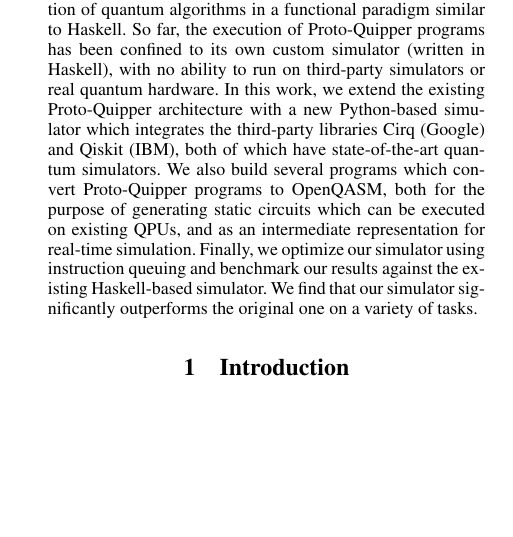
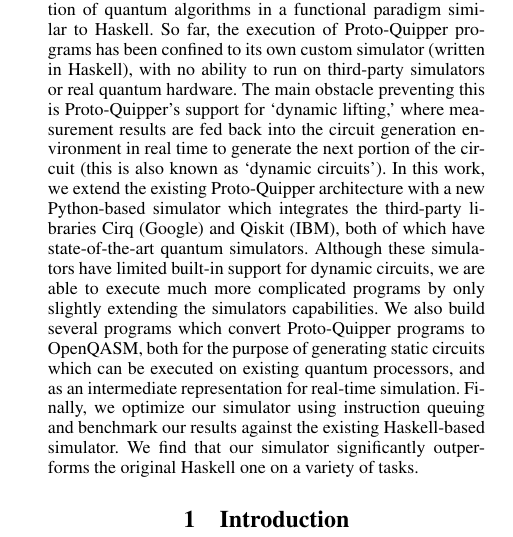
Before and after one commit to ian-turner/qserver-report, a LaTeX paper (main.tex): part of one column of page 1 of 6, cut so that both start at the same text, the shorter picture padded with empty space. Compiled offline with pdfLaTeX.

Commit message:
talking about dynlift in abstract

```diff
--- a/main.tex
+++ b/main.tex
@@ -56,32 +56,31 @@ Engineering, University of South Carolina, Columbia, South Carolina, USA
 
 
 \begin{abstract}
-    % -- good so far --
     The Proto-Quipper language allows for high-level specification
     of quantum algorithms in a functional paradigm similar to Haskell.
     So far, the execution of Proto-Quipper programs has been confined
     to its own custom simulator (written in Haskell),
     with no ability to run on third-party simulators or real quantum hardware.
-    % -----------------
+    The main obstacle preventing this is Proto-Quipper's support for
+    `dynamic lifting,' where measurement results are fed back into the
+    circuit generation environment in real time to generate the next
+    portion of the circuit (this is also known as `dynamic circuits').
     In this work, we extend the existing Proto-Quipper architecture with a new
     Python-based simulator which integrates the third-party libraries
     Cirq (Google) and Qiskit (IBM), both of which have state-of-the-art
     quantum simulators.
+    Although these simulators have limited built-in support for dynamic circuits,
+    we are able to execute much more complicated programs by only slightly extending
+    the simulators capabilities.
     We also build several programs which convert Proto-Quipper programs to
     OpenQASM, both for the purpose of generating static circuits which
-    can be executed on existing QPUs, and as an intermediate representation
-    for real-time simulation.
+    can be executed on existing quantum processors, and as an intermediate
+    representation for real-time simulation.
     Finally, we optimize our simulator using instruction queuing and
     benchmark our results against the existing Haskell-based
     simulator.
     We find that our simulator significantly outperforms
-    the original one on a variety of tasks.
-
-%    This paper discusses efforts to integrate third-party locally-run
-%    simulators such as those developed by Google (Cirq) and IBM (Qiskit),
-%    as well as possible future efforts to enable execution of
-%    Proto-Quipper programs on cloud simulators and even
-%    real quantum processing units (QPUs).
+    the original Haskell one on a variety of tasks.
 \end{abstract}
 
 
```
Also changed, not shown: 1 other file.
